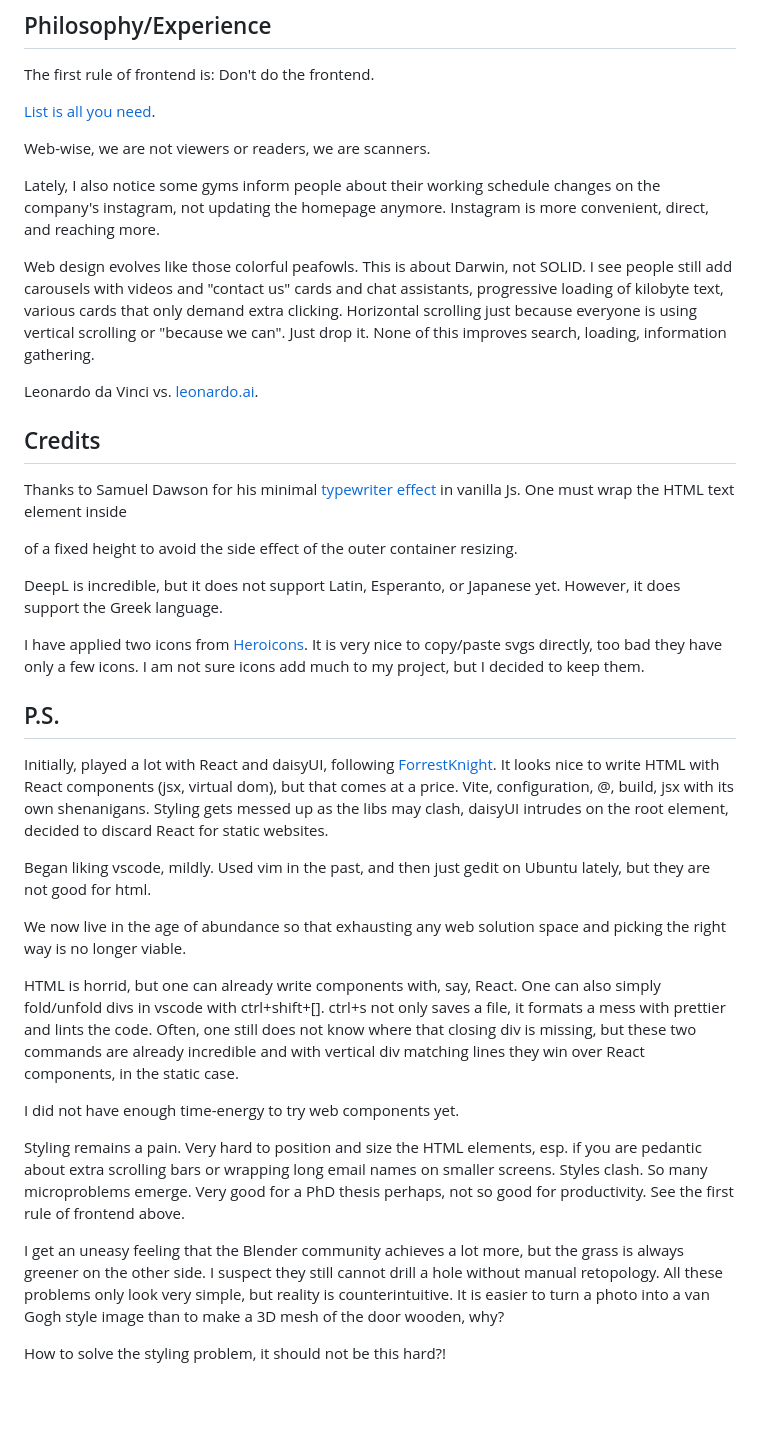
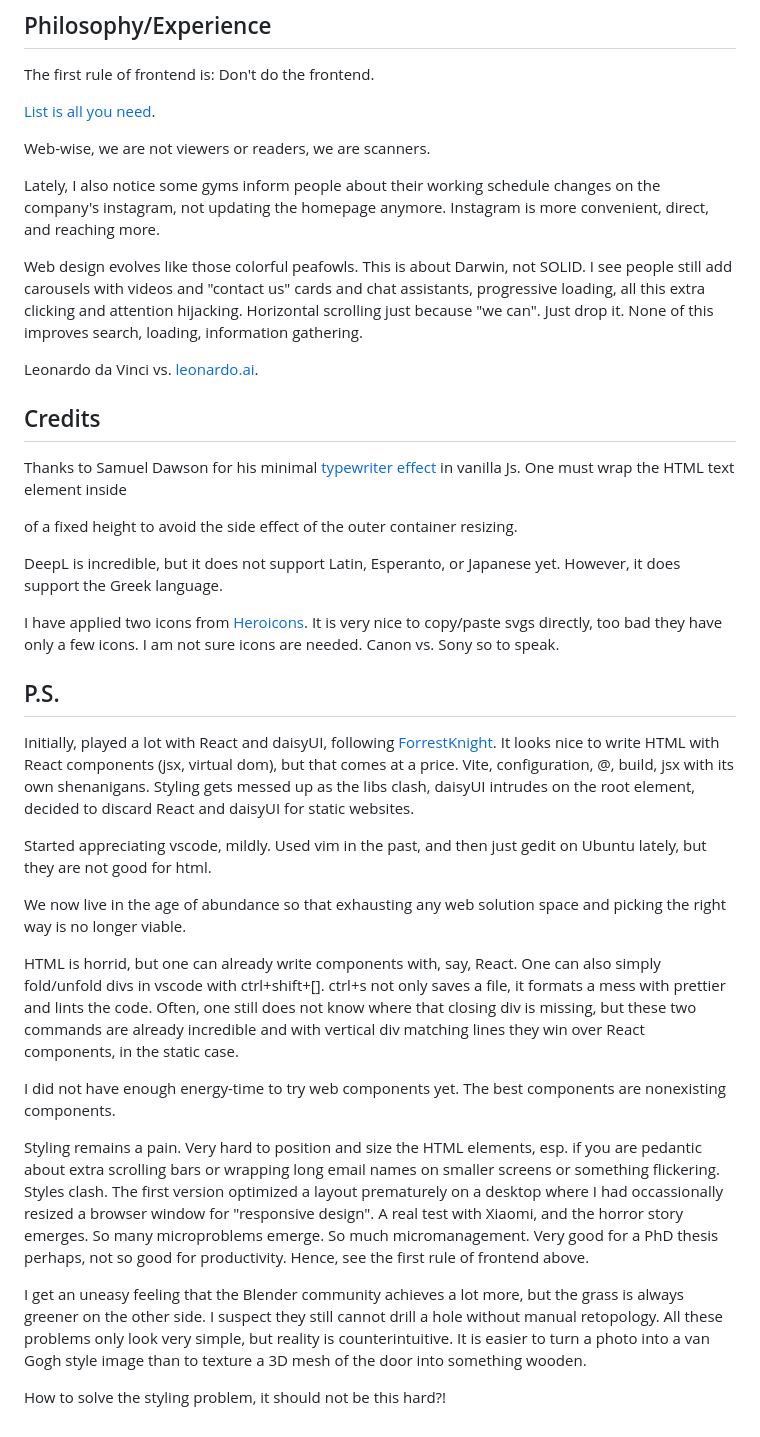
Before and after one commit to aabbtree77/law2, a Markdown page: README.md, the part around the change. Drawn GitHub-style; blank space fills up the shorter version.

Commit message:
styling remarks

```diff
--- a/README.md
+++ b/README.md
@@ -56,7 +56,7 @@ Web-wise, we are not viewers or readers, we are scanners.
 
 Lately, I also notice some gyms inform people about their working schedule changes on the company's instagram, not updating the homepage anymore. Instagram is more convenient, direct, and reaching more.
 
-Web design evolves like those colorful peafowls. This is about Darwin, not SOLID. I see people still add carousels with videos and "contact us" cards and chat assistants, progressive loading of kilobyte text, various cards that only demand extra clicking. Horizontal scrolling just because everyone is using vertical scrolling or "because we can". Just drop it. None of this improves search, loading, information gathering.
+Web design evolves like those colorful peafowls. This is about Darwin, not SOLID. I see people still add carousels with videos and "contact us" cards and chat assistants, progressive loading, all this extra clicking and attention hijacking. Horizontal scrolling just because "we can". Just drop it. None of this improves search, loading, information gathering.
 
 Leonardo da Vinci vs. [leonardo.ai](https://leonardo.ai/).
 
@@ -66,22 +66,22 @@ Thanks to Samuel Dawson for his minimal [typewriter effect](https://tailwindflex
 
 DeepL is incredible, but it does not support Latin, Esperanto, or Japanese yet. However, it does support the Greek language.
 
-I have applied two icons from [Heroicons](https://heroicons.com/). It is very nice to copy/paste svgs directly, too bad they have only a few icons. I am not sure icons add much to my project, but I decided to keep them.
+I have applied two icons from [Heroicons](https://heroicons.com/). It is very nice to copy/paste svgs directly, too bad they have only a few icons. I am not sure icons are needed. Canon vs. Sony so to speak.
 
 ## P.S.
 
-Initially, played a lot with React and daisyUI, following [ForrestKnight](https://www.youtube.com/watch?v=b0pkpcD8Ms4&t=349s). It looks nice to write HTML with React components (jsx, virtual dom), but that comes at a price. Vite, configuration, @, build, jsx with its own shenanigans. Styling gets messed up as the libs may clash, daisyUI intrudes on the root element, decided to discard React for static websites.
+Initially, played a lot with React and daisyUI, following [ForrestKnight](https://www.youtube.com/watch?v=b0pkpcD8Ms4&t=349s). It looks nice to write HTML with React components (jsx, virtual dom), but that comes at a price. Vite, configuration, @, build, jsx with its own shenanigans. Styling gets messed up as the libs clash, daisyUI intrudes on the root element, decided to discard React and daisyUI for static websites.
 
-Began liking vscode, mildly. Used vim in the past, and then just gedit on Ubuntu lately, but they are not good for html.
+Started appreciating vscode, mildly. Used vim in the past, and then just gedit on Ubuntu lately, but they are not good for html.
 
 We now live in the age of abundance so that exhausting any web solution space and picking the right way is no longer viable.
 
 HTML is horrid, but one can already write components with, say, React. One can also simply fold/unfold divs in vscode with ctrl+shift+[]. ctrl+s not only saves a file, it formats a mess with prettier and lints the code. Often, one still does not know where that closing div is missing, but these two commands are already incredible and with vertical div matching lines they win over React components, in the static case.
 
-I did not have enough time-energy to try web components yet.
+I did not have enough energy-time to try web components yet. The best components are nonexisting components.
 
-Styling remains a pain. Very hard to position and size the HTML elements, esp. if you are pedantic about extra scrolling bars or wrapping long email names on smaller screens. Styles clash. So many microproblems emerge. Very good for a PhD thesis perhaps, not so good for productivity. See the first rule of frontend above.
+Styling remains a pain. Very hard to position and size the HTML elements, esp. if you are pedantic about extra scrolling bars or wrapping long email names on smaller screens or something flickering. Styles clash. The first version optimized a layout prematurely on a desktop where I had occassionally resized a browser window for "responsive design". A real test with Xiaomi, and the horror story emerges. So many microproblems emerge. So much micromanagement. Very good for a PhD thesis perhaps, not so good for productivity. Hence, see the first rule of frontend above.
 
-I get an uneasy feeling that the Blender community achieves a lot more, but the grass is always greener on the other side. I suspect they still cannot drill a hole without manual retopology. All these problems only look very simple, but reality is counterintuitive. It is easier to turn a photo into a van Gogh style image than to make a 3D mesh of the door wooden, why?
+I get an uneasy feeling that the Blender community achieves a lot more, but the grass is always greener on the other side. I suspect they still cannot drill a hole without manual retopology. All these problems only look very simple, but reality is counterintuitive. It is easier to turn a photo into a van Gogh style image than to texture a 3D mesh of the door into something wooden.
 
 How to solve the styling problem, it should not be this hard?!
```
